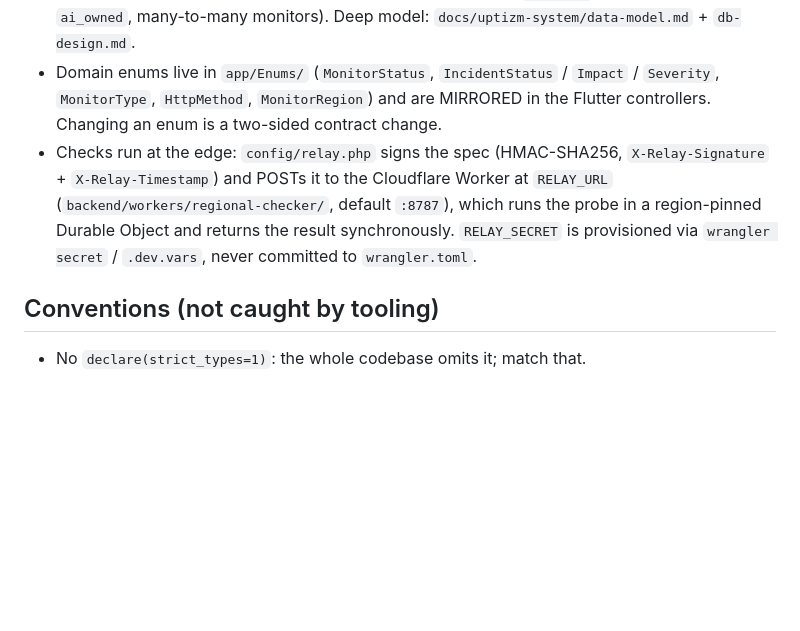
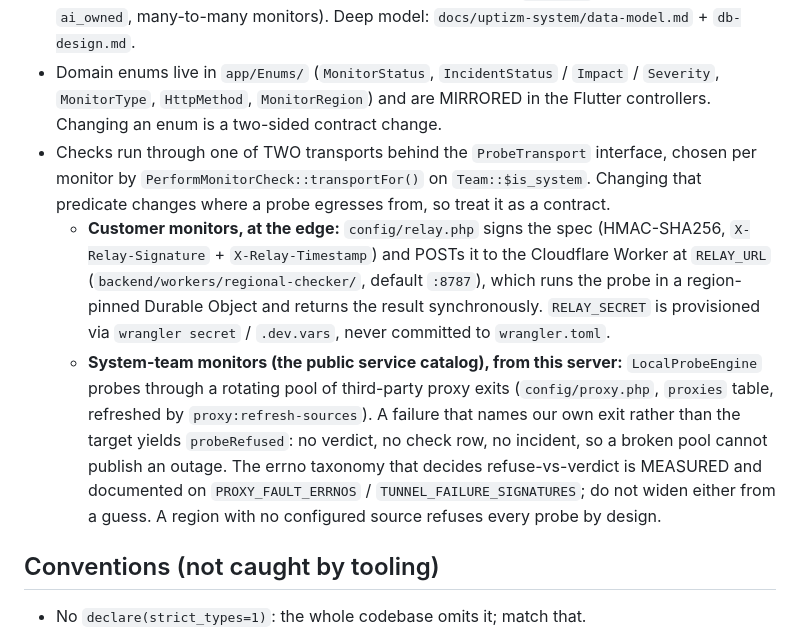
Before and after one commit to anilcancakir/uptizm, a Markdown page: .claude/rules/backend.md, the part around the change. Rendered like a GitHub page; blank space fills up the shorter version.

```diff
--- a/.claude/rules/backend.md
+++ b/.claude/rules/backend.md
@@ -34,7 +34,9 @@ PHP `^8.3`, Laravel 13, PostgreSQL (+ optional TimescaleDB), Redis + Horizon que
 
 - `Monitor` (HTTP/TCP, `auth_config` encrypted at rest, `regions`, `check_interval_sec`, `last_status` = `MonitorStatus`), `MonitorCheck` (immutable, no `updated_at`; a `(id, checked_at)` TimescaleDB hypertable with a graceful plain-table fallback), `Incident` (lifecycle enum, `ai_owned`, many-to-many monitors). Deep model: `docs/uptizm-system/data-model.md` + `db-design.md`.
 - Domain enums live in `app/Enums/` (`MonitorStatus`, `IncidentStatus` / `Impact` / `Severity`, `MonitorType`, `HttpMethod`, `MonitorRegion`) and are MIRRORED in the Flutter controllers. Changing an enum is a two-sided contract change.
-- Checks run at the edge: `config/relay.php` signs the spec (HMAC-SHA256, `X-Relay-Signature` + `X-Relay-Timestamp`) and POSTs it to the Cloudflare Worker at `RELAY_URL` (`backend/workers/regional-checker/`, default `:8787`), which runs the probe in a region-pinned Durable Object and returns the result synchronously. `RELAY_SECRET` is provisioned via `wrangler secret` / `.dev.vars`, never committed to `wrangler.toml`.
+- Checks run through one of TWO transports behind the `ProbeTransport` interface, chosen per monitor by `PerformMonitorCheck::transportFor()` on `Team::$is_system`. Changing that predicate changes where a probe egresses from, so treat it as a contract.
+  - **Customer monitors, at the edge:** `config/relay.php` signs the spec (HMAC-SHA256, `X-Relay-Signature` + `X-Relay-Timestamp`) and POSTs it to the Cloudflare Worker at `RELAY_URL` (`backend/workers/regional-checker/`, default `:8787`), which runs the probe in a region-pinned Durable Object and returns the result synchronously. `RELAY_SECRET` is provisioned via `wrangler secret` / `.dev.vars`, never committed to `wrangler.toml`.
+  - **System-team monitors (the public service catalog), from this server:** `LocalProbeEngine` probes through a rotating pool of third-party proxy exits (`config/proxy.php`, `proxies` table, refreshed by `proxy:refresh-sources`). A failure that names our own exit rather than the target yields `probeRefused`: no verdict, no check row, no incident, so a broken pool cannot publish an outage. The errno taxonomy that decides refuse-vs-verdict is MEASURED and documented on `PROXY_FAULT_ERRNOS` / `TUNNEL_FAILURE_SIGNATURES`; do not widen either from a guess. A region with no configured source refuses every probe by design.
 
 ## Conventions (not caught by tooling)
 
```
Also changed, not shown: docs/uptizm-system/architecture.md (+28 -1 lines).
